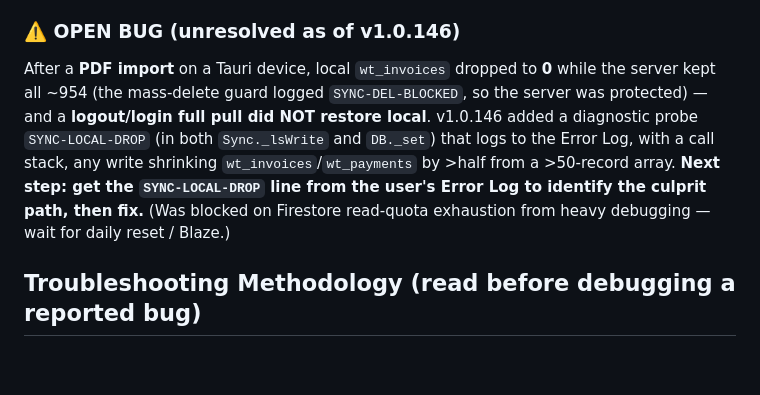
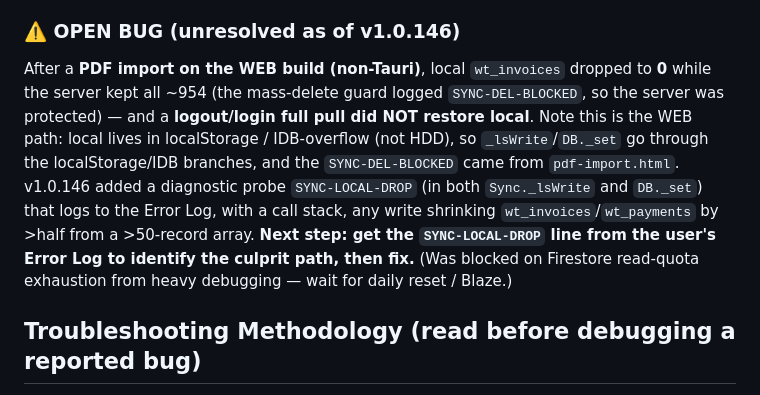
Before and after one commit to pure-water-ska/invoice-app, a Markdown page: CLAUDE.md, the part around the change. Drawn GitHub-style; blank space fills up the shorter version.

Commit message:
docs: CLAUDE.md — open SYNC-LOCAL-DROP bug was on the WEB (non-Tauri) build
Co-Authored-By: Claude Opus 4.8 <noreply@anthropic.com>

```diff
--- a/CLAUDE.md
+++ b/CLAUDE.md
@@ -358,15 +358,18 @@ added these guards. **Understand them before touching sync.**
   Long-term recommendation to the user: upgrade Firebase to **Blaze**.
 
 ### ⚠️ OPEN BUG (unresolved as of v1.0.146)
-After a **PDF import** on a Tauri device, local `wt_invoices` dropped to **0**
-while the server kept all ~954 (the mass-delete guard logged `SYNC-DEL-BLOCKED`,
-so the server was protected) — and a **logout/login full pull did NOT restore
-local**. v1.0.146 added a diagnostic probe `SYNC-LOCAL-DROP` (in both
-`Sync._lsWrite` and `DB._set`) that logs to the Error Log, with a call stack, any
-write shrinking `wt_invoices`/`wt_payments` by >half from a >50-record array.
-**Next step: get the `SYNC-LOCAL-DROP` line from the user's Error Log to identify
-the culprit path, then fix.** (Was blocked on Firestore read-quota exhaustion from
-heavy debugging — wait for daily reset / Blaze.)
+After a **PDF import on the WEB build (non-Tauri)**, local `wt_invoices` dropped
+to **0** while the server kept all ~954 (the mass-delete guard logged
+`SYNC-DEL-BLOCKED`, so the server was protected) — and a **logout/login full pull
+did NOT restore local**. Note this is the WEB path: local lives in localStorage /
+IDB-overflow (not HDD), so `_lsWrite`/`DB._set` go through the localStorage/IDB
+branches, and the `SYNC-DEL-BLOCKED` came from `pdf-import.html`. v1.0.146 added a
+diagnostic probe `SYNC-LOCAL-DROP` (in both `Sync._lsWrite` and `DB._set`) that
+logs to the Error Log, with a call stack, any write shrinking
+`wt_invoices`/`wt_payments` by >half from a >50-record array. **Next step: get the
+`SYNC-LOCAL-DROP` line from the user's Error Log to identify the culprit path,
+then fix.** (Was blocked on Firestore read-quota exhaustion from heavy
+debugging — wait for daily reset / Blaze.)
 
 ## Troubleshooting Methodology (read before debugging a reported bug)
 
```
